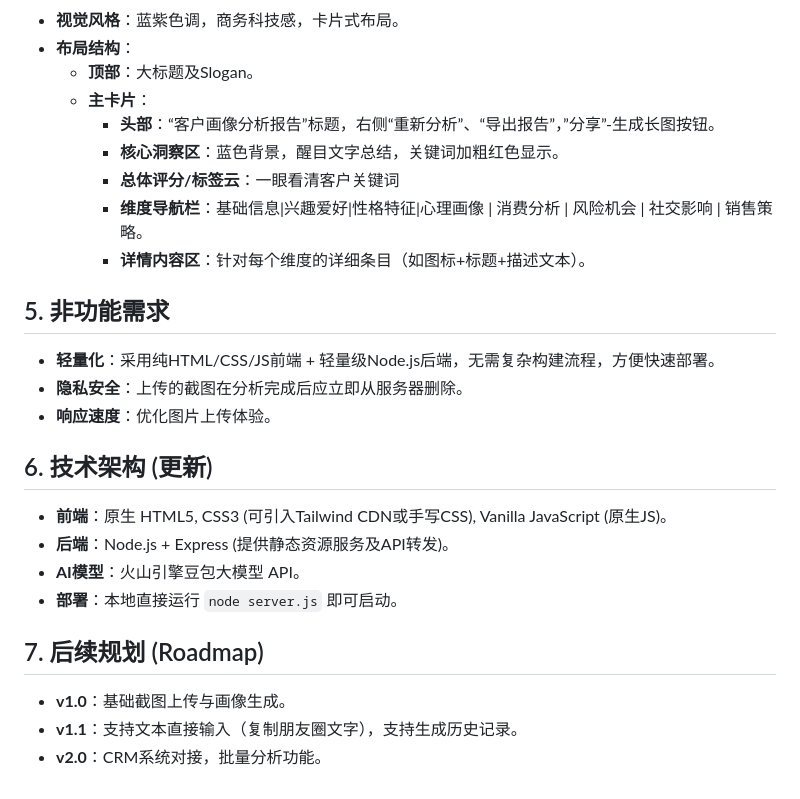
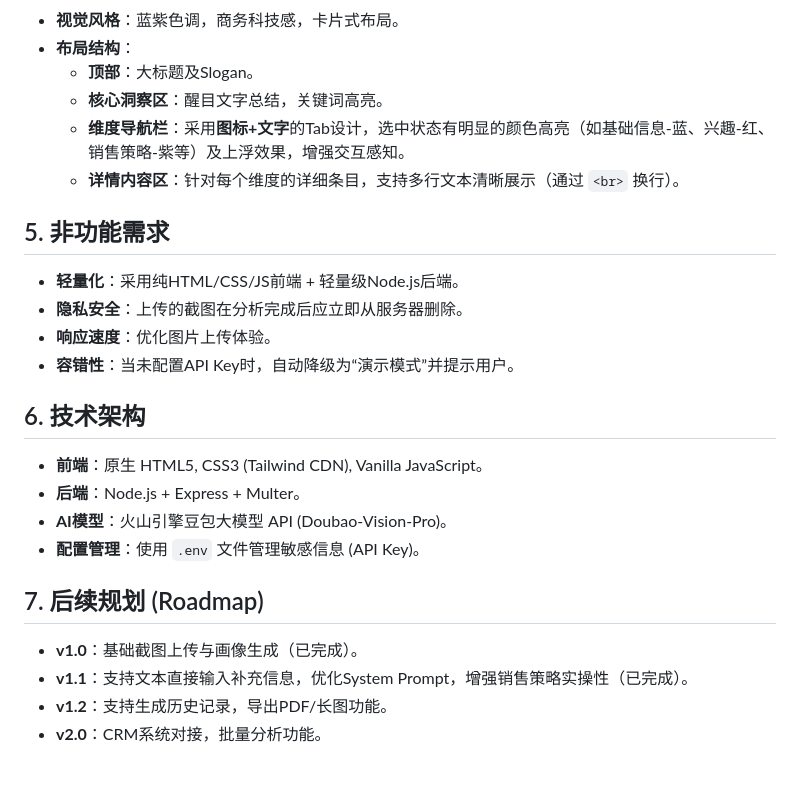
Before and after one commit to yhai3596/client, a Markdown page: PRD.md, the part around one of its changes. Drawn GitHub-style.

```diff
--- a/PRD.md
+++ b/PRD.md
@@ -46,25 +60,24 @@
 *   **视觉风格**：蓝紫色调，商务科技感，卡片式布局。
 *   **布局结构**：
     *   **顶部**：大标题及Slogan。
-    *   **主卡片**：
-        *   **头部**：“客户画像分析报告”标题，右侧“重新分析”、“导出报告”，”分享”-生成长图按钮。
-        *   **核心洞察区**：蓝色背景，醒目文字总结，关键词加粗红色显示。
-        *   **总体评分/标签云**：一眼看清客户关键词
-        *   **维度导航栏**：基础信息|兴趣爱好|性格特征|心理画像 | 消费分析 | 风险机会 | 社交影响 | 销售策略。
-        *   **详情内容区**：针对每个维度的详细条目（如图标+标题+描述文本）。
+    *   **核心洞察区**：醒目文字总结，关键词高亮。
+    *   **维度导航栏**：采用**图标+文字**的Tab设计，选中状态有明显的颜色高亮（如基础信息-蓝、兴趣-红、销售策略-紫等）及上浮效果，增强交互感知。
+    *   **详情内容区**：针对每个维度的详细条目，支持多行文本清晰展示（通过 `<br>` 换行）。
 
 ## 5. 非功能需求
-*   **轻量化**：采用纯HTML/CSS/JS前端 + 轻量级Node.js后端，无需复杂构建流程，方便快速部署。
+*   **轻量化**：采用纯HTML/CSS/JS前端 + 轻量级Node.js后端。
 *   **隐私安全**：上传的截图在分析完成后应立即从服务器删除。
 *   **响应速度**：优化图片上传体验。
+*   **容错性**：当未配置API Key时，自动降级为“演示模式”并提示用户。
 
-## 6. 技术架构 (更新)
-*   **前端**：原生 HTML5, CSS3 (可引入Tailwind CDN或手写CSS), Vanilla JavaScript (原生JS)。
-*   **后端**：Node.js + Express (提供静态资源服务及API转发)。
-*   **AI模型**：火山引擎豆包大模型 API。
-*   **部署**：本地直接运行 `node server.js` 即可启动。
+## 6. 技术架构
+*   **前端**：原生 HTML5, CSS3 (Tailwind CDN), Vanilla JavaScript。
+*   **后端**：Node.js + Express + Multer。
+*   **AI模型**：火山引擎豆包大模型 API (Doubao-Vision-Pro)。
+*   **配置管理**：使用 `.env` 文件管理敏感信息 (API Key)。
 
 ## 7. 后续规划 (Roadmap)
-*   **v1.0**：基础截图上传与画像生成。
-*   **v1.1**：支持文本直接输入（复制朋友圈文字），支持生成历史记录。
+*   **v1.0**：基础截图上传与画像生成（已完成）。
+*   **v1.1**：支持文本直接输入补充信息，优化System Prompt，增强销售策略实操性（已完成）。
+*   **v1.2**：支持生成历史记录，导出PDF/长图功能。
 *   **v2.0**：CRM系统对接，批量分析功能。
```
Also changed, not shown: other parts of PRD.md (+34 -20 lines).
